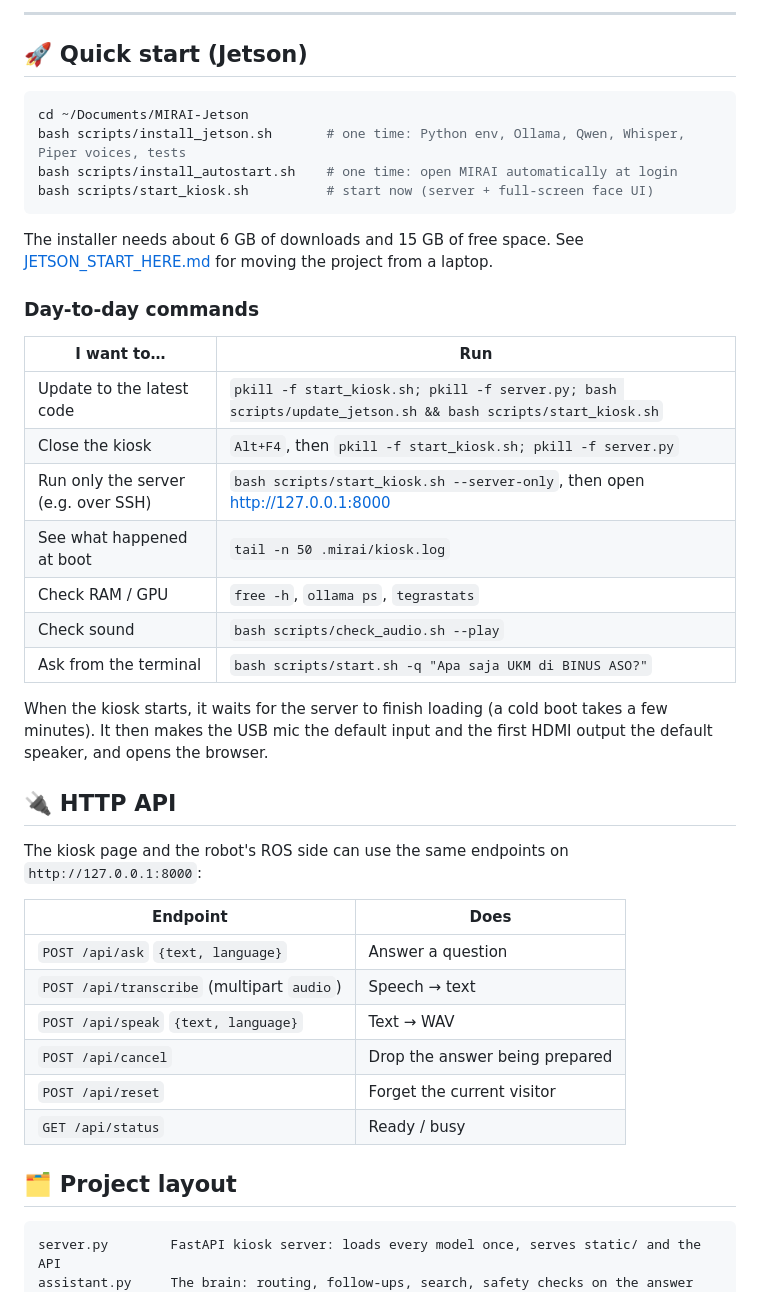
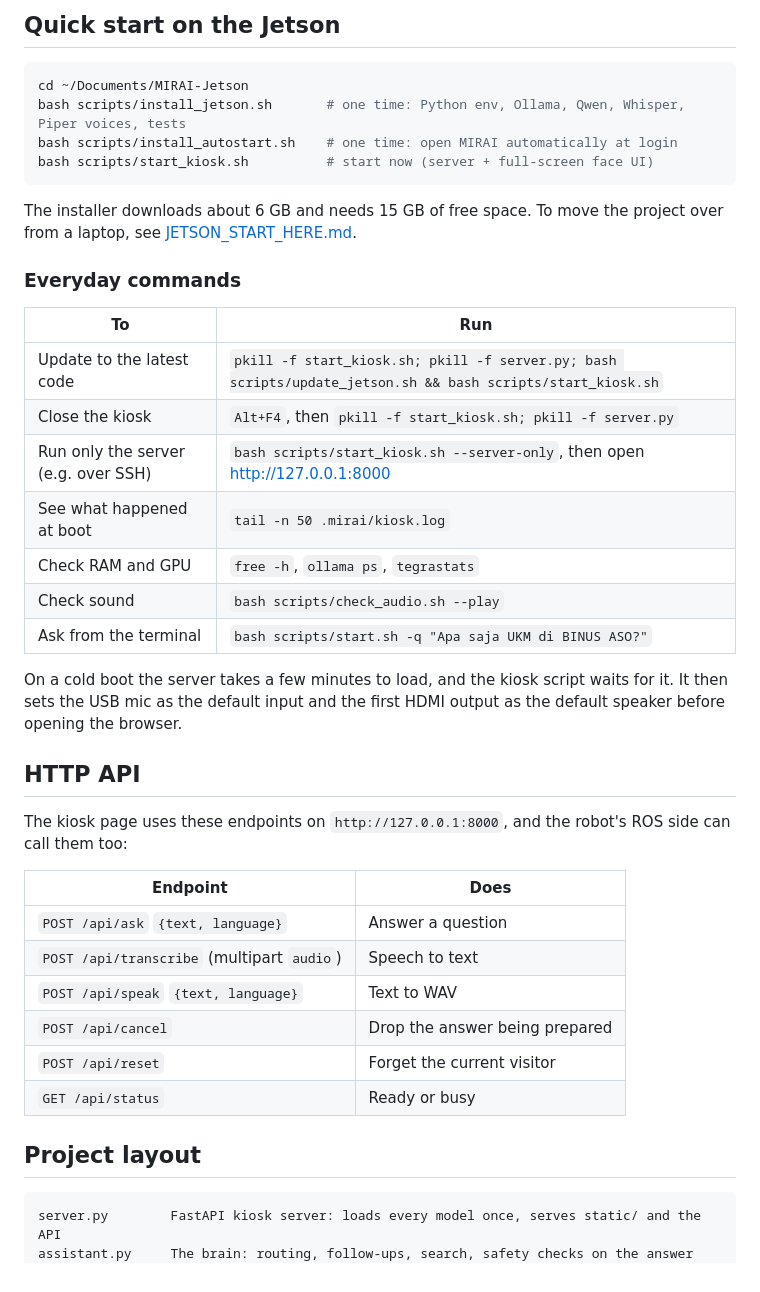
Before and after one commit to Skyresist/MIRAI, a Markdown page: README.md, the part around one of its changes. GitHub-like rendering.

````diff
--- a/README.md
+++ b/README.md
@@ -76,7 +74,5 @@ flowchart LR
 
----
-
-## 🚀 Quick start (Jetson)
+## Quick start on the Jetson
 
 ```bash
 cd ~/Documents/MIRAI-Jetson
@@ -85,36 +81,36 @@ bash scripts/install_autostart.sh    # one time: open MIRAI automatically at log
 bash scripts/start_kiosk.sh          # start now (server + full-screen face UI)
 ```
 
-The installer needs about 6 GB of downloads and 15 GB of free space. See [JETSON_START_HERE.md](JETSON_START_HERE.md) for moving the project from a laptop.
+The installer downloads about 6 GB and needs 15 GB of free space. To move the project over from a laptop, see [JETSON_START_HERE.md](JETSON_START_HERE.md).
 
-### Day-to-day commands
+### Everyday commands
 
-| I want to… | Run |
+| To | Run |
 |---|---|
 | Update to the latest code | `pkill -f start_kiosk.sh; pkill -f server.py; bash scripts/update_jetson.sh && bash scripts/start_kiosk.sh` |
 | Close the kiosk | `Alt+F4`, then `pkill -f start_kiosk.sh; pkill -f server.py` |
 | Run only the server (e.g. over SSH) | `bash scripts/start_kiosk.sh --server-only`, then open http://127.0.0.1:8000 |
 | See what happened at boot | `tail -n 50 .mirai/kiosk.log` |
-| Check RAM / GPU | `free -h`, `ollama ps`, `tegrastats` |
+| Check RAM and GPU | `free -h`, `ollama ps`, `tegrastats` |
 | Check sound | `bash scripts/check_audio.sh --play` |
 | Ask from the terminal | `bash scripts/start.sh -q "Apa saja UKM di BINUS ASO?"` |
 
-When the kiosk starts, it waits for the server to finish loading (a cold boot takes a few minutes). It then makes the USB mic the default input and the first HDMI output the default speaker, and opens the browser.
+On a cold boot the server takes a few minutes to load, and the kiosk script waits for it. It then sets the USB mic as the default input and the first HDMI output as the default speaker before opening the browser.
 
-## 🔌 HTTP API
+## HTTP API
 
-The kiosk page and the robot's ROS side can use the same endpoints on `http://127.0.0.1:8000`:
+The kiosk page uses these endpoints on `http://127.0.0.1:8000`, and the robot's ROS side can call them too:
 
 | Endpoint | Does |
 |---|---|
 | `POST /api/ask` `{text, language}` | Answer a question |
-| `POST /api/transcribe` (multipart `audio`) | Speech → text |
-| `POST /api/speak` `{text, language}` | Text → WAV |
+| `POST /api/transcribe` (multipart `audio`) | Speech to text |
+| `POST /api/speak` `{text, language}` | Text to WAV |
 | `POST /api/cancel` | Drop the answer being prepared |
 | `POST /api/reset` | Forget the current visitor |
-| `GET /api/status` | Ready / busy |
+| `GET /api/status` | Ready or busy |
 
-## 🗂️ Project layout
+## Project layout
 
 ```text
 server.py        FastAPI kiosk server: loads every model once, serves static/ and the API
````
Also changed, not shown: other parts of README.md (+46 -50 lines).
